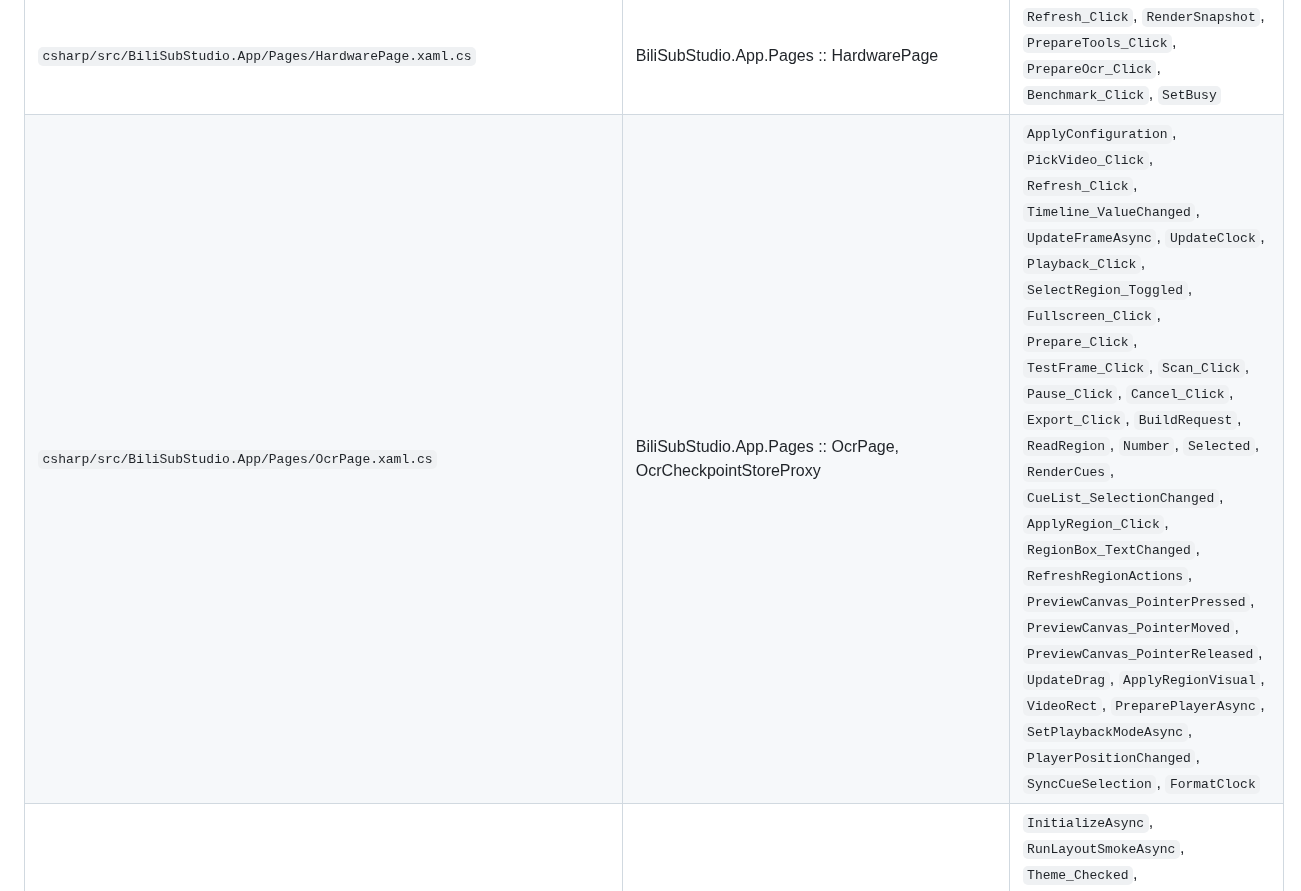
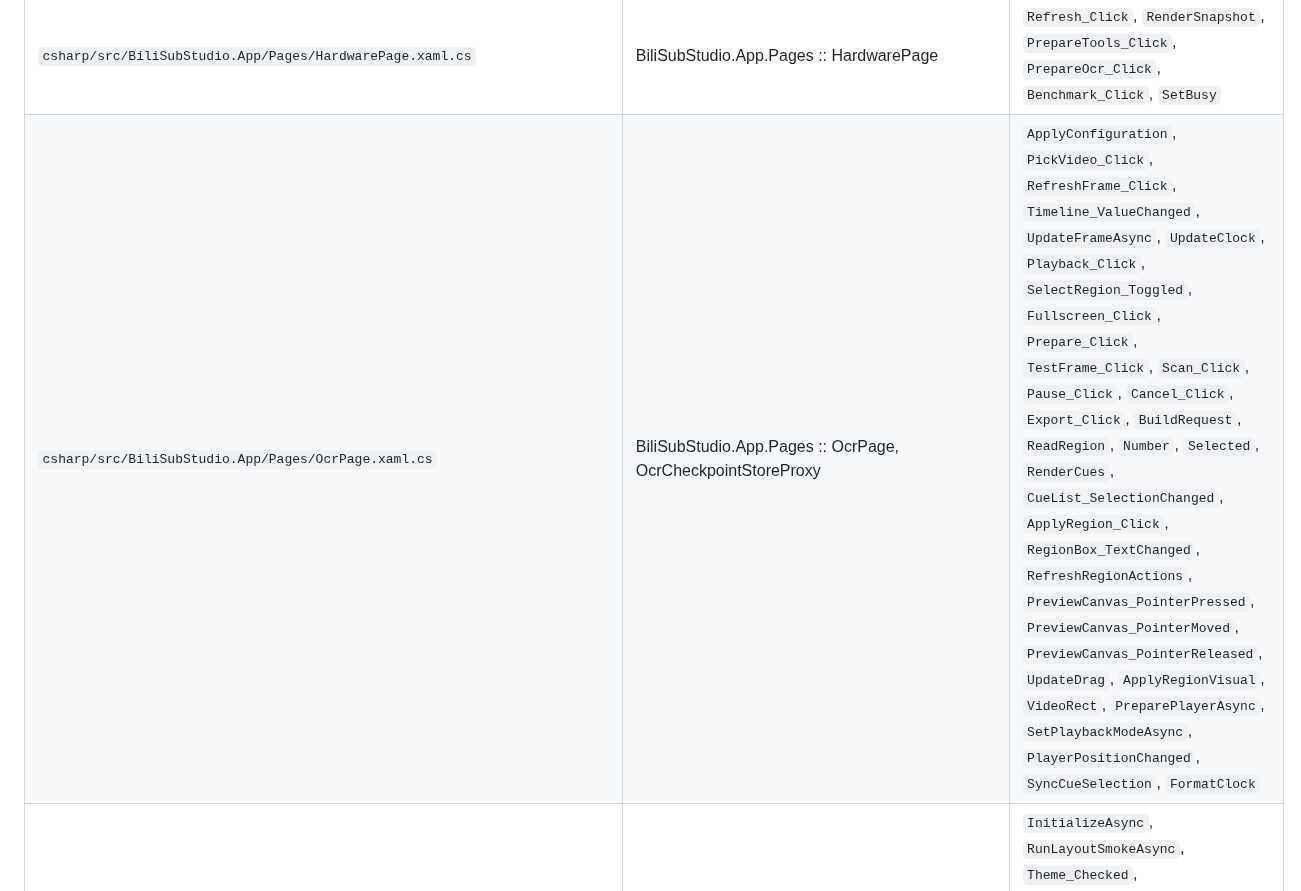
Before and after one commit to wan1778/BiliSub-Studio, a Markdown page: docs/migration/CSHARP_CODE_MAP.generated.md, the part around the change. Drawn GitHub-style.

Commit message:
docs: correct generated OCR method inventory

```diff
--- a/docs/migration/CSHARP_CODE_MAP.generated.md
+++ b/docs/migration/CSHARP_CODE_MAP.generated.md
@@ -55,7 +55,7 @@ Files: **63** · declared methods: **512**
 | `csharp/src/BiliSubStudio.App/Pages/AccountPage.xaml.cs` | BiliSubStudio.App.Pages :: AccountPage | `RefreshStatusAsync`, `Qr_Click`, `RenderQr`, `Validate_Click`, `Delete_Click`, `SaveCookie_Click`, `CookieBox_PasswordChanged`, `SetBusy` |
 | `csharp/src/BiliSubStudio.App/Pages/EditorPage.xaml.cs` | BiliSubStudio.App.Pages :: EditorPage | `Pick_Click`, `Refresh_Click`, `Timeline_ValueChanged`, `UpdateFrameAsync`, `UpdateClock`, `Playback_Click`, `Fullscreen_Click`, `SelectRegion_Toggled`, `WholeToggle_Toggled`, `EditInput_ValueChanged`, `RegionCoordinates_ValueChanged`, `AddRegion_Click`, `RemoveRegion_Click`, `RegionList_SelectionChanged`, `FileNameBox_TextChanged`, `RenderRegions`, `Render_Click`, `Cancel_Click`, `Overlay_PointerPressed`, `Overlay_PointerMoved`, `Overlay_PointerReleased`, `UpdateSelection`, `VideoRect`, `PreparePlayerAsync`, `SetPlaybackModeAsync`, `PlayerPositionChanged`, `SetCoordinateBoxes`, `RefreshPendingFromInputs`, `ApplyPendingVisual`, `RefreshEditorActions`, `FormatClock` |
 | `csharp/src/BiliSubStudio.App/Pages/HardwarePage.xaml.cs` | BiliSubStudio.App.Pages :: HardwarePage | `Refresh_Click`, `RenderSnapshot`, `PrepareTools_Click`, `PrepareOcr_Click`, `Benchmark_Click`, `SetBusy` |
-| `csharp/src/BiliSubStudio.App/Pages/OcrPage.xaml.cs` | BiliSubStudio.App.Pages :: OcrPage, OcrCheckpointStoreProxy | `ApplyConfiguration`, `PickVideo_Click`, `Refresh_Click`, `Timeline_ValueChanged`, `UpdateFrameAsync`, `UpdateClock`, `Playback_Click`, `SelectRegion_Toggled`, `Fullscreen_Click`, `Prepare_Click`, `TestFrame_Click`, `Scan_Click`, `Pause_Click`, `Cancel_Click`, `Export_Click`, `BuildRequest`, `ReadRegion`, `Number`, `Selected`, `RenderCues`, `CueList_SelectionChanged`, `ApplyRegion_Click`, `RegionBox_TextChanged`, `RefreshRegionActions`, `PreviewCanvas_PointerPressed`, `PreviewCanvas_PointerMoved`, `PreviewCanvas_PointerReleased`, `UpdateDrag`, `ApplyRegionVisual`, `VideoRect`, `PreparePlayerAsync`, `SetPlaybackModeAsync`, `PlayerPositionChanged`, `SyncCueSelection`, `FormatClock` |
+| `csharp/src/BiliSubStudio.App/Pages/OcrPage.xaml.cs` | BiliSubStudio.App.Pages :: OcrPage, OcrCheckpointStoreProxy | `ApplyConfiguration`, `PickVideo_Click`, `RefreshFrame_Click`, `Timeline_ValueChanged`, `UpdateFrameAsync`, `UpdateClock`, `Playback_Click`, `SelectRegion_Toggled`, `Fullscreen_Click`, `Prepare_Click`, `TestFrame_Click`, `Scan_Click`, `Pause_Click`, `Cancel_Click`, `Export_Click`, `BuildRequest`, `ReadRegion`, `Number`, `Selected`, `RenderCues`, `CueList_SelectionChanged`, `ApplyRegion_Click`, `RegionBox_TextChanged`, `RefreshRegionActions`, `PreviewCanvas_PointerPressed`, `PreviewCanvas_PointerMoved`, `PreviewCanvas_PointerReleased`, `UpdateDrag`, `ApplyRegionVisual`, `VideoRect`, `PreparePlayerAsync`, `SetPlaybackModeAsync`, `PlayerPositionChanged`, `SyncCueSelection`, `FormatClock` |
 | `csharp/src/BiliSubStudio.App/Pages/SettingsPage.xaml.cs` | BiliSubStudio.App.Pages :: SettingsPage | `InitializeAsync`, `RunLayoutSmokeAsync`, `Theme_Checked`, `AutoUpdate_Toggled`, `SyncControlsFromViewModel`, `SectionTab_Click`, `SelectSection`, `Cleanup_Click`, `ResetTools_Click`, `RemoveOcr_Click`, `ConfirmAsync`, `ShowErrorAsync` |
 | `csharp/src/BiliSubStudio.App/Pages/SubtitlePage.xaml.cs` | BiliSubStudio.App.Pages :: SubtitlePage | `ApplyConfiguration`, `Load_Click`, `UrlBox_TextChanged`, `Start_Click`, `Cancel_Click` |
 | `csharp/src/BiliSubStudio.App/Pages/SupportPage.xaml.cs` | BiliSubStudio.App.Pages :: SupportPage | `ApplyUpdateInfo`, `ApplyUpdateError`, `CheckUpdate_Click`, `PrepareUpdate_Click`, `SendReport_Click`, `NoteBox_TextChanged`, `SyncControls` |
```
